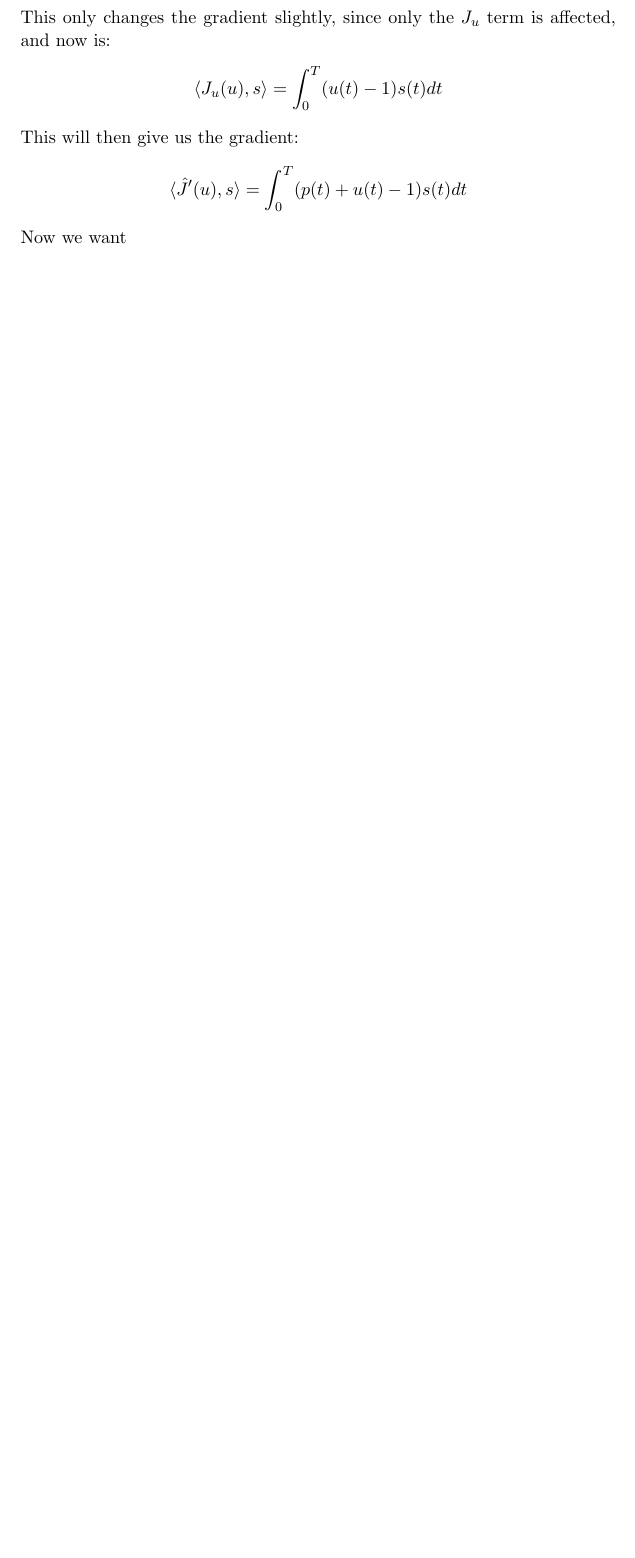
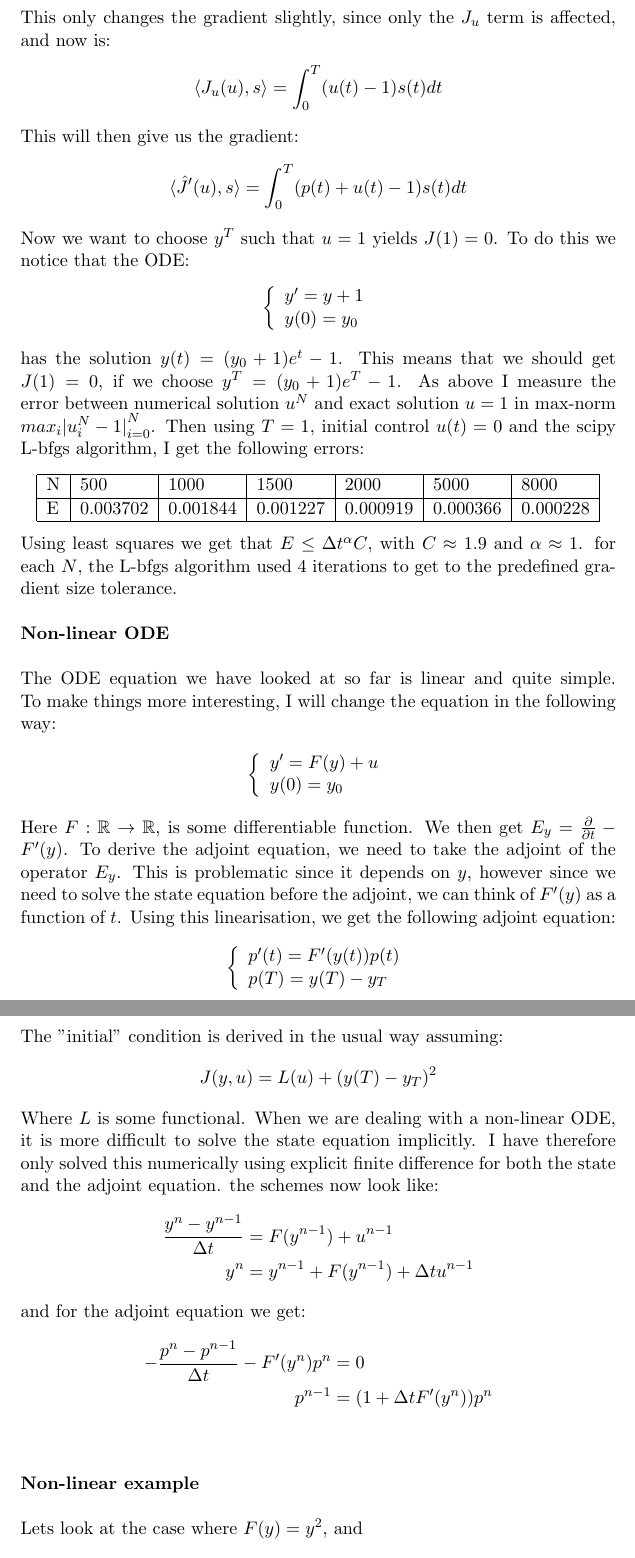
Before and after one commit to andrthu/mek4250, a LaTeX document (adjoint/report/draft/draft1/simple_draft1.tex): part of page 8 of 8 before the commit and two parts of pages 8 and 9 of 10 after it, the two joined at a grey line, cut so that both start at the same text, the shorter picture padded with empty space. Compiled offline with pdfLaTeX.

Commit message:
did the nonlinear ode cases in draft

```diff
--- a/adjoint/report/draft/draft1/simple_draft1.tex
+++ b/adjoint/report/draft/draft1/simple_draft1.tex
@@ -244,4 +244,66 @@ This will then give us the gradient:
 \begin{align*}
 \langle\hat{J}'(u),s\rangle = \int_0^T(p(t)+u(t)-1)s(t)dt
 \end{align*}
-Now we want
+Now we want to choose $y^T$ such that $u=1$ yields $J(1)=0$. To do this we notice that the ODE:
+\begin{align*}
+\left\{
+     \begin{array}{lr}
+       	y' =  y +1\\
+       	   y(0)=y_0
+     \end{array}
+   \right.
+\end{align*}
+has the solution $y(t)=(y_0+1)e^t -1$. This means that we should get $J(1)=0$, if we choose $y^T =  (y_0+1)e^T -1$. As above I measure the error between numerical solution $u^N$ and exact solution $u=1$ in max-norm $max_i{|u^N_i-1|}_{i=0}^N$. Then using $T=1$, initial control $u(t)=0$ and the scipy L-bfgs algorithm, I get the following errors:
+\begin{center}
+    \begin{tabular}{| l | l | l | l | l | l | l |}
+    \hline
+    N & 500 & 1000  & 1500 & 2000 & 5000 & 8000 \\ \hline
+    E & 0.003702 & 0.001844 &0.001227 & 0.000919 & 0.000366 & 0.000228	\\ \hline
+    \end{tabular}
+\end{center}
+Using least squares we get that $E\leq \Delta t^{\alpha}C$, with $C\approx 1.9$ and $\alpha\approx1$. for each $N$, the L-bfgs algorithm used 4 iterations to get to the predefined gradient size tolerance.
+\\
+\\
+\textbf{Non-linear ODE}
+\\
+\\
+The ODE equation we have looked at so far is linear and quite simple. To make things more interesting, I will change the equation in the following way:
+ \begin{align*}
+\left\{
+     \begin{array}{lr}
+       	y'= F(y) +u\\
+       	   y(0)=y_0
+     \end{array}
+   \right.
+\end{align*}
+Here $F:\mathbb{R} \rightarrow \mathbb{R}$, is some differentiable function. We then get $E_y = \frac{\partial}{\partial t} - F'(y)$. To derive the adjoint equation, we need to take the adjoint of the operator $E_y$. This is problematic since it depends on $y$, however since we need to solve the state equation before the adjoint, we can think of $F'(y)$ as a function of $t$. Using this linearisation, we get the following adjoint equation:
+\begin{align*}
+\left\{
+     \begin{array}{lr}
+       	p'(t)=F'(y(t))p(t)\\
+       	   p(T)= y(T)-y_T
+     \end{array}
+   \right.
+\end{align*}
+The "initial" condition is derived in the usual way assuming:
+\begin{align*}
+J(y,u)=L(u) + (y(T)-y_T)^2
+\end{align*}
+Where $L$ is some functional. When we are dealing with a non-linear ODE, it is more difficult to solve the state equation implicitly. I have therefore only solved this numerically using explicit finite difference for both the state and the adjoint equation. the schemes now look like:
+  \begin{align*}
+\frac{y^n-y^{n-1}}{\Delta t} &= F(y^{n-1}) + u^{n-1}\\
+y^{n} &= y^{n-1} +F(y^{n-1})+\Delta t u^{n-1}
+\end{align*}
+and for the adjoint equation we get:
+\begin{align*}
+-\frac{p^n-p^{n-1}}{\Delta t} -F'(y^{n})p^n &=0 \\
+p^{n-1} &= (1+\Delta t F'(y^{n}))p^n
+\end{align*}
+\\
+\\
+\textbf{Non-linear example}
+\\
+\\
+Lets look at the case where $F(y) = y^2$, and \begin{align*}
+J(y,u) = \frac{1}{2}\int_0^T(u(t)-D)^2dt + \frac{1}{2}(y(T)-y^T)^2
+\end{align*}
```
Also changed, not shown: adjoint/report/draft/draft1/simple_draft1.tex (27 more changed lines), 2 other files.
